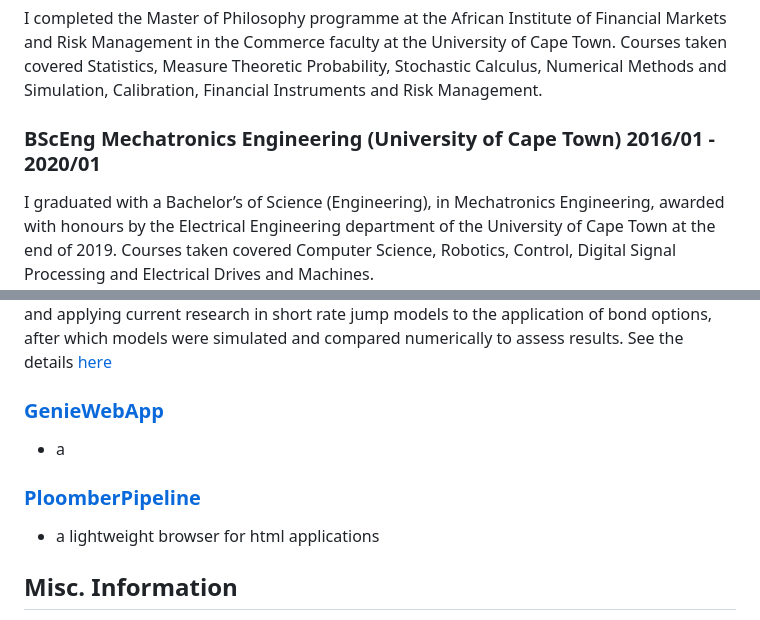
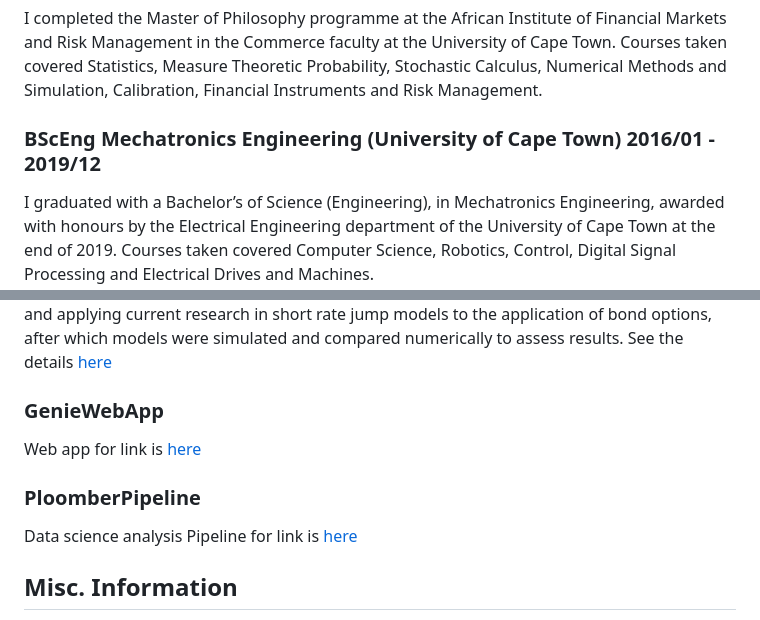
Before and after one commit to TimothyAllman/MyPortfolioWebsite, a Markdown page: getting-started.md, 2 parts joined by grey strips. Drawn GitHub-style.

Commit message:
Update getting-started.md
fix projects

```diff
--- a/getting-started.md
+++ b/getting-started.md
@@ -28,7 +28,7 @@ title = "Background and Education"
 ### MPhil Mathematical Finance (University of Cape Town) 2020/01 - 2021/01
 I completed the Master of Philosophy programme at the African Institute of Financial Markets and Risk Management in the Commerce faculty at the University of Cape Town. Courses taken covered Statistics, Measure Theoretic Probability, Stochastic Calculus, Numerical Methods and Simulation, Calibration, Financial Instruments and Risk Management.
 
-### BScEng Mechatronics Engineering (University of Cape Town) 2016/01 - 2020/01
+### BScEng Mechatronics Engineering (University of Cape Town) 2016/01 - 2019/12
 I graduated with a Bachelor’s of Science (Engineering), in Mechatronics Engineering, awarded with honours by the Electrical Engineering department of the University of Cape Town at the end of 2019. Courses taken covered Computer Science, Robotics, Control, Digital Signal Processing and Electrical Drives and Machines.
 
 
@@ -44,11 +44,14 @@ I graduated with a Bachelor’s of Science (Engineering), in Mechatronics Engine
 ### INTEREST-RATE OPTION PRICING ACCOUNTING FOR JUMPS AT DETERMINISTIC TIMES
 My Master’s Dissertation examined the modelling of interest rates for the purposes of pricing bond options, specifically taking into account random jumps of the interest rate at known points in time. This was done by researching various already existing non-jump pricing models and applying current research in short rate jump models to the application of bond options, after which models were simulated and compared numerically to assess results. See the details [here](https://open.uct.ac.za/items/ccf51448-33a9-42d0-a2a4-8acdf0d8fe01)
 
-### [GenieWebApp](https://github.com/casualwriter/powerpage)
-- a
+### GenieWebApp
+Web app for
+link is [here](https://github.com/TimothyAllman)
 
-###  [PloomberPipeline](https://github.com/casualwriter/powerpage)
-- a lightweight browser for html applications
+### PloomberPipeline
+Data science analysis Pipeline for
+link is [here](https://github.com/TimothyAllman)
+
 
 
 
```
